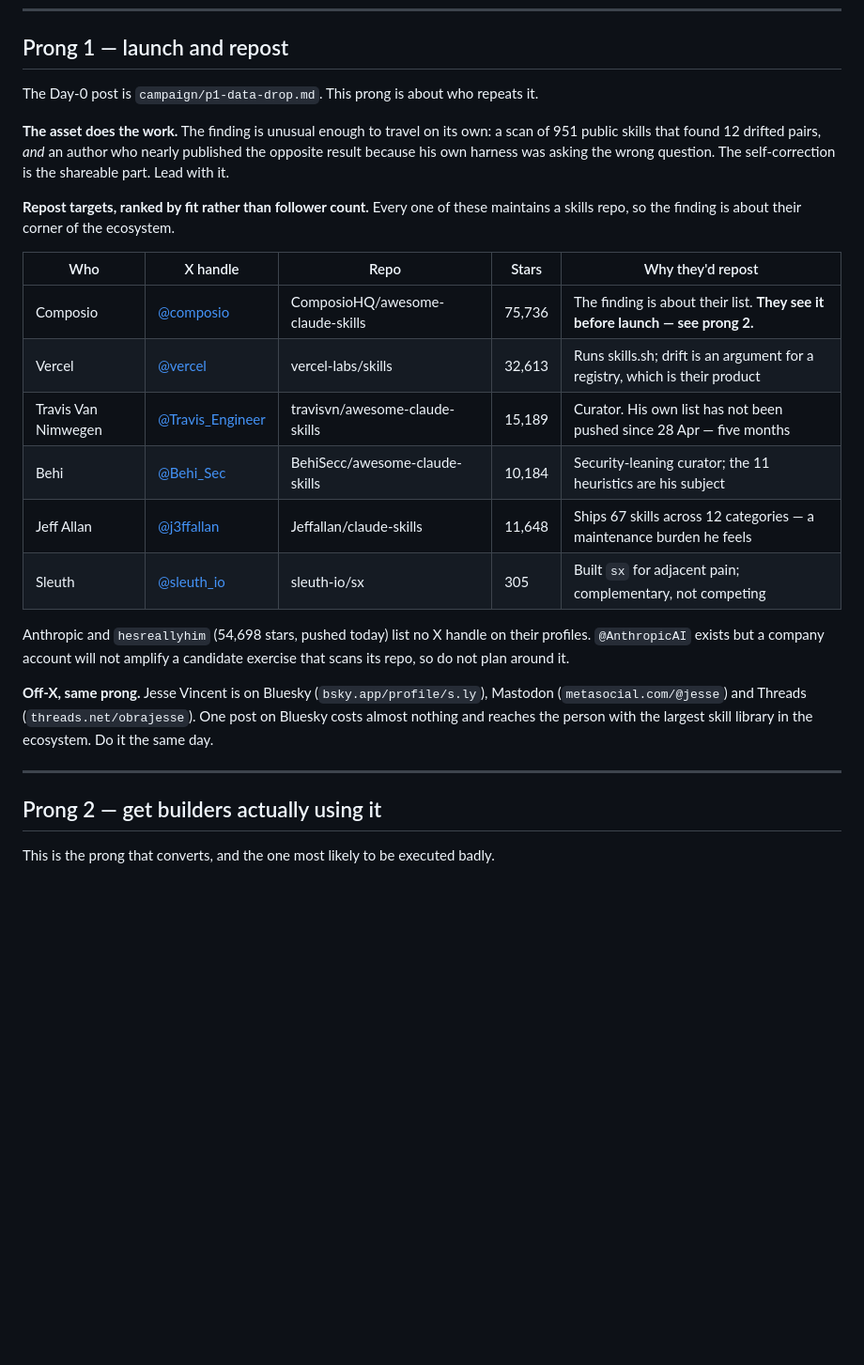
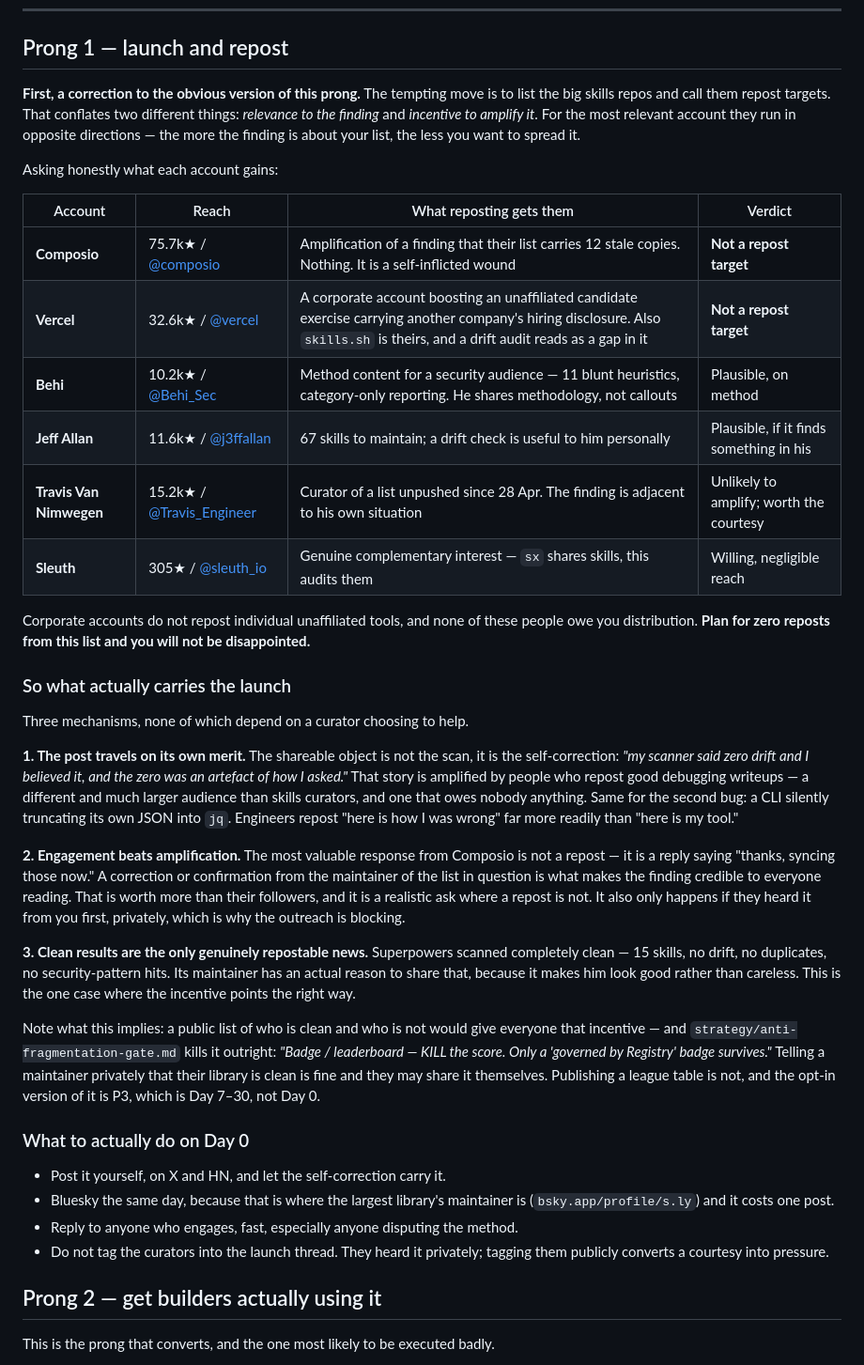
Before and after one commit to Aryaman3012/gtm, a Markdown page: campaign/x-distribution.md, the part around the change. Shown at 94% size. GitHub-like rendering; blank space fills up the shorter version.

Commit message:
Fix prong 1: relevance to the finding is not incentive to amplify it
The first version listed the big skills repos as repost targets, ranked by how
relevant the finding was to each. For the most relevant account those run in
opposite directions: the more the finding is about your list, the less you want
to spread it.

Composio has no reason to amplify a post saying their list carries 12 stale
copies — it is a self-inflicted wound, and listing them as an amplifier was
wrong. Vercel is a corporate account that will not boost an unaffiliated
candidate exercise carrying another company's hiring disclosure, and skills.sh
is theirs, so a drift audit reads as a gap in their own product. Both are now
marked "not a repost target" with the reason stated.

What actually carries the launch, none of it dependent on a curator's goodwill:
the self-correction story ("my scanner said zero and I believed it") travels
among people who repost debugging writeups, a much larger audience that owes
nobody anything; engagement beats amplification, since a reply from the
maintainer in question is what makes the finding credible and is a realistic
ask where a repost is not; and clean results are the only genuinely repostable
news, which is why Superpowers scanning clean matters.

That last point implies a public clean/not-clean list would align everyone's
incentives — and anti-fragmentation-gate.md kills exactly that: "KILL the
score. Only a 'governed by Registry' badge survives." Noted, with the opt-in
version left where it belongs in P3, Day 7-30.

Plan for zero reposts from the target list and the launch still works.

Co-Authored-By: Claude Opus 5 <noreply@anthropic.com>

```diff
--- a/campaign/x-distribution.md
+++ b/campaign/x-distribution.md
@@ -35,35 +35,67 @@ manual until X credentials exist. Nothing here is automatable today.
 
 ## Prong 1 — launch and repost
 
-The Day-0 post is `campaign/p1-data-drop.md`. This prong is about who repeats it.
+**First, a correction to the obvious version of this prong.** The tempting move
+is to list the big skills repos and call them repost targets. That conflates two
+different things: *relevance to the finding* and *incentive to amplify it*. For
+the most relevant account they run in opposite directions — the more the finding
+is about your list, the less you want to spread it.
 
-**The asset does the work.** The finding is unusual enough to travel on its own:
-a scan of 951 public skills that found 12 drifted pairs, *and* an author who
-nearly published the opposite result because his own harness was asking the
-wrong question. The self-correction is the shareable part. Lead with it.
+Asking honestly what each account gains:
 
-**Repost targets, ranked by fit rather than follower count.** Every one of these
-maintains a skills repo, so the finding is about their corner of the ecosystem.
+| Account | Reach | What reposting gets them | Verdict |
+|---|---|---|---|
+| **Composio** | 75.7k★ / [@composio](https://x.com/composio) | Amplification of a finding that their list carries 12 stale copies. Nothing. It is a self-inflicted wound | **Not a repost target** |
+| **Vercel** | 32.6k★ / [@vercel](https://x.com/vercel) | A corporate account boosting an unaffiliated candidate exercise carrying another company's hiring disclosure. Also `skills.sh` is theirs, and a drift audit reads as a gap in it | **Not a repost target** |
+| **Behi** | 10.2k★ / [@Behi_Sec](https://x.com/Behi_Sec) | Method content for a security audience — 11 blunt heuristics, category-only reporting. He shares methodology, not callouts | Plausible, on method |
+| **Jeff Allan** | 11.6k★ / [@j3ffallan](https://x.com/j3ffallan) | 67 skills to maintain; a drift check is useful to him personally | Plausible, if it finds something in his |
+| **Travis Van Nimwegen** | 15.2k★ / [@Travis_Engineer](https://x.com/Travis_Engineer) | Curator of a list unpushed since 28 Apr. The finding is adjacent to his own situation | Unlikely to amplify; worth the courtesy |
+| **Sleuth** | 305★ / [@sleuth_io](https://x.com/sleuth_io) | Genuine complementary interest — `sx` shares skills, this audits them | Willing, negligible reach |
 
-| Who | X handle | Repo | Stars | Why they'd repost |
-|---|---|---|---|---|
-| Composio | [@composio](https://x.com/composio) | ComposioHQ/awesome-claude-skills | 75,736 | The finding is about their list. **They see it before launch — see prong 2.** |
-| Vercel | [@vercel](https://x.com/vercel) | vercel-labs/skills | 32,613 | Runs skills.sh; drift is an argument for a registry, which is their product |
-| Travis Van Nimwegen | [@Travis_Engineer](https://x.com/Travis_Engineer) | travisvn/awesome-claude-skills | 15,189 | Curator. His own list has not been pushed since 28 Apr — five months |
-| Behi | [@Behi_Sec](https://x.com/Behi_Sec) | BehiSecc/awesome-claude-skills | 10,184 | Security-leaning curator; the 11 heuristics are his subject |
-| Jeff Allan | [@j3ffallan](https://x.com/j3ffallan) | Jeffallan/claude-skills | 11,648 | Ships 67 skills across 12 categories — a maintenance burden he feels |
-| Sleuth | [@sleuth_io](https://x.com/sleuth_io) | sleuth-io/sx | 305 | Built `sx` for adjacent pain; complementary, not competing |
+Corporate accounts do not repost individual unaffiliated tools, and none of
+these people owe you distribution. **Plan for zero reposts from this list and
+you will not be disappointed.**
 
-Anthropic and `hesreallyhim` (54,698 stars, pushed today) list no X handle on
-their profiles. `@AnthropicAI` exists but a company account will not amplify a
-candidate exercise that scans its repo, so do not plan around it.
+### So what actually carries the launch
 
-**Off-X, same prong.** Jesse Vincent is on Bluesky (`bsky.app/profile/s.ly`),
-Mastodon (`metasocial.com/@jesse`) and Threads (`threads.net/obrajesse`). One
-post on Bluesky costs almost nothing and reaches the person with the largest
-skill library in the ecosystem. Do it the same day.
+Three mechanisms, none of which depend on a curator choosing to help.
 
----
+**1. The post travels on its own merit.** The shareable object is not the scan,
+it is the self-correction: *"my scanner said zero drift and I believed it, and
+the zero was an artefact of how I asked."* That story is amplified by people who
+repost good debugging writeups — a different and much larger audience than
+skills curators, and one that owes nobody anything. Same for the second bug:
+a CLI silently truncating its own JSON into `jq`. Engineers repost
+"here is how I was wrong" far more readily than "here is my tool."
+
+**2. Engagement beats amplification.** The most valuable response from Composio
+is not a repost — it is a reply saying "thanks, syncing those now." A correction
+or confirmation from the maintainer of the list in question is what makes the
+finding credible to everyone reading. That is worth more than their followers,
+and it is a realistic ask where a repost is not. It also only happens if they
+heard it from you first, privately, which is why the outreach is blocking.
+
+**3. Clean results are the only genuinely repostable news.** Superpowers scanned
+completely clean — 15 skills, no drift, no duplicates, no security-pattern hits.
+Its maintainer has an actual reason to share that, because it makes him look
+good rather than careless. This is the one case where the incentive points the
+right way.
+
+Note what this implies: a public list of who is clean and who is not would give
+everyone that incentive — and `strategy/anti-fragmentation-gate.md` kills it
+outright: *"Badge / leaderboard — KILL the score. Only a 'governed by Registry'
+badge survives."* Telling a maintainer privately that their library is clean is
+fine and they may share it themselves. Publishing a league table is not, and the
+opt-in version of it is P3, which is Day 7–30, not Day 0.
+
+### What to actually do on Day 0
+
+- Post it yourself, on X and HN, and let the self-correction carry it.
+- Bluesky the same day, because that is where the largest library's maintainer
+  is (`bsky.app/profile/s.ly`) and it costs one post.
+- Reply to anyone who engages, fast, especially anyone disputing the method.
+- Do not tag the curators into the launch thread. They heard it privately;
+  tagging them publicly converts a courtesy into pressure.
 
 ## Prong 2 — get builders actually using it
 
```
